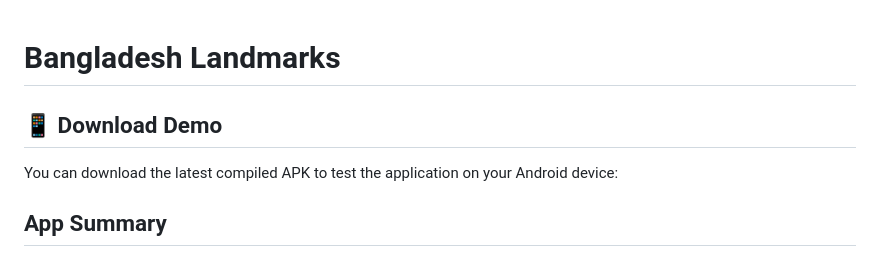
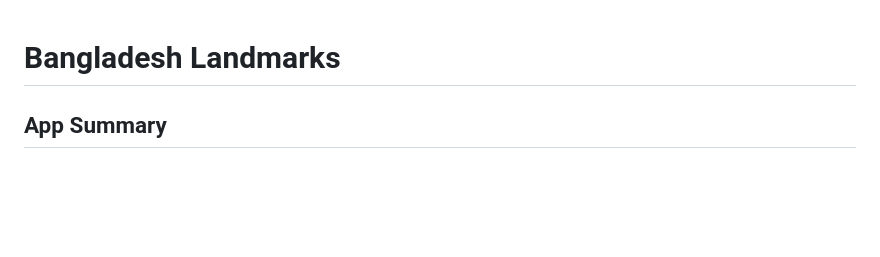
Before and after one commit to far-han12/cse489_lab, a Markdown page: README.md, the part around the change. Drawn GitHub-style; blank space fills up the shorter version.

```diff
--- a/README.md
+++ b/README.md
@@ -1,6 +1,4 @@
 # Bangladesh Landmarks
-## 📱 Download Demo
-You can download the latest compiled APK to test the application on your Android device:
 
 ## App Summary
 **Bangladesh Landmarks** is a Flutter-based Android application designed to manage and visualize geographical landmark records. The app communicates with a remote REST service to fetch, create, update, and delete landmark data. It features a modern tabbed interface that allows users to view landmarks on an interactive Google Map, browse them in a list format, and add new entries with automatic GPS detection and image handling.
```
